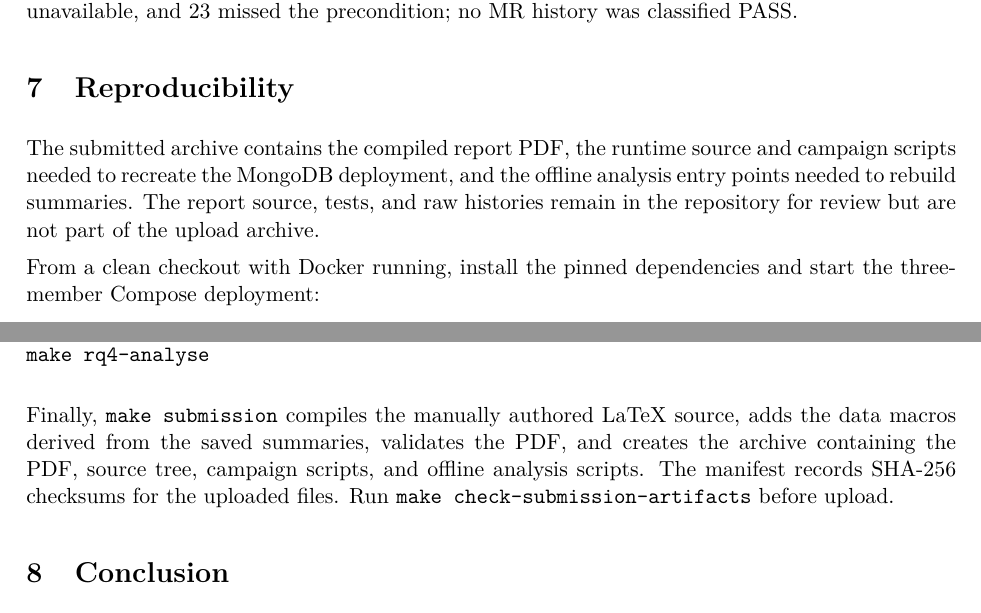
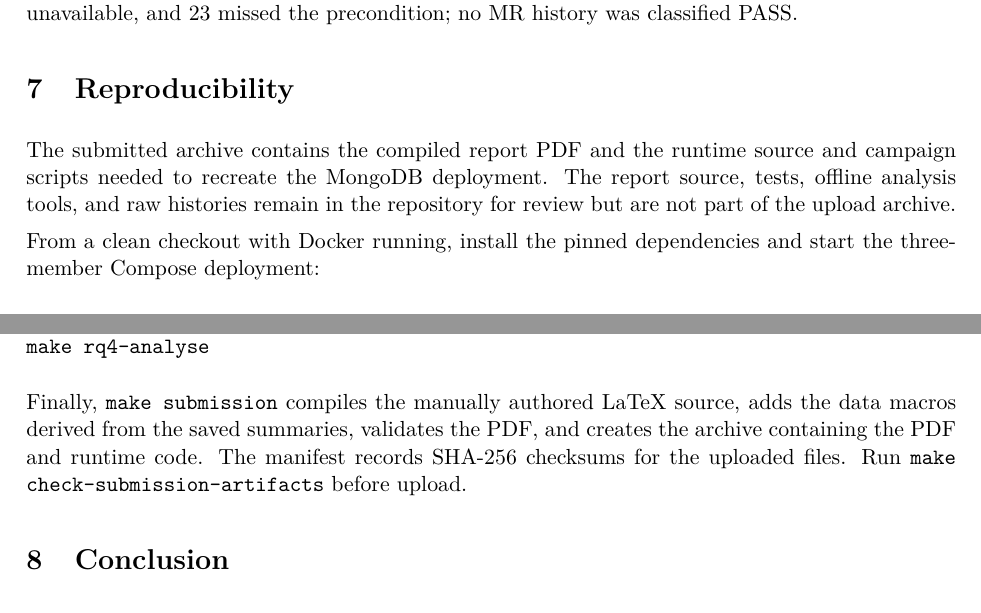
Before and after one commit to damminhtien/mongo-consistency, a LaTeX document (submission/report.tex, which reads submission/sections/10-reproduction.tex): two parts of page 18 of 25, joined at a grey line, cut so that both start at the same text. Compiled offline with pdfLaTeX; a LaTeX package or settings file that is missing is left out.

Commit message:
docs: clarify runtime archive contents

```diff
--- a/submission/sections/10-reproduction.tex
+++ b/submission/sections/10-reproduction.tex
@@ -1,10 +1,9 @@
 \section{Reproducibility}
 
-The submitted archive contains the compiled report PDF, the runtime source and
-campaign scripts needed to recreate the MongoDB deployment, and the offline
-analysis entry points needed to rebuild summaries. The report source, tests,
-and raw histories remain in the repository for review but are not part of the
-upload archive.
+The submitted archive contains the compiled report PDF and the runtime source
+and campaign scripts needed to recreate the MongoDB deployment. The report
+source, tests, offline analysis tools, and raw histories remain in the
+repository for review but are not part of the upload archive.
 
 From a clean checkout with Docker running, install the pinned dependencies and
 start the three-member Compose deployment:
@@ -44,7 +43,6 @@ make rq4-analyse
 
 Finally, \texttt{make submission} compiles the manually authored LaTeX source,
 adds the data macros derived from the saved summaries, validates the PDF, and
-creates the archive containing the PDF, source tree, campaign scripts, and
-offline analysis scripts. The manifest records SHA-256 checksums for the
-uploaded files. Run
+creates the archive containing the PDF and runtime code. The manifest records
+SHA-256 checksums for the uploaded files. Run
 \texttt{make check-submission-artifacts} before upload.
```
